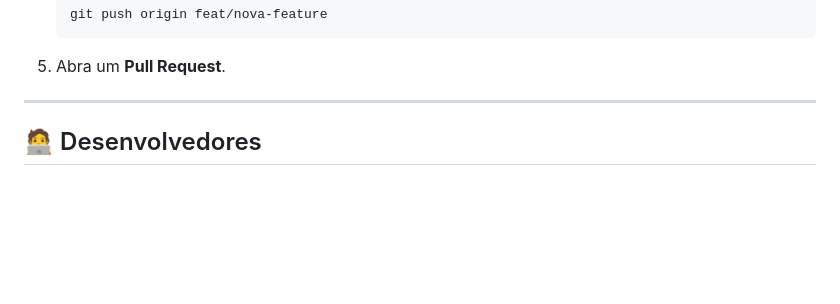
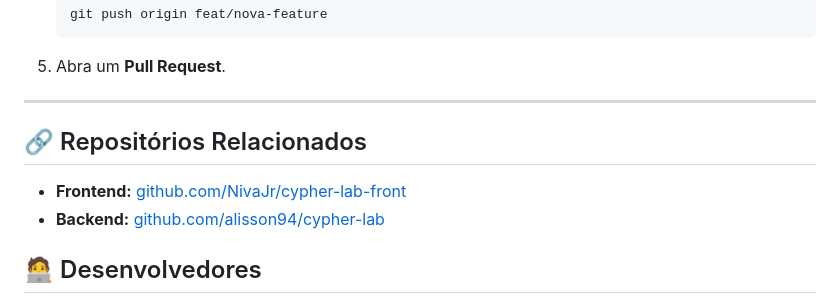
Before and after one commit to alisson94/cypher-lab, a Markdown page: README.md, the part around the change. Rendered like a GitHub page; blank space fills up the shorter version.

Commit message:
Add related repositories section to README

```diff
--- a/README.md
+++ b/README.md
@@ -157,6 +157,11 @@ Sinta-se livre para abrir **Issues** ou enviar **Pull Requests**.
 5. Abra um **Pull Request**.
 
 ---
+## 🔗 Repositórios Relacionados
+
+- **Frontend:** [github.com/NivaJr/cypher-lab-front](https://github.com/NivaJr/cypher-lab-front)
+- **Backend:** [github.com/alisson94/cypher-lab](https://github.com/alisson94/cypher-lab)
+
 
 ## 🧑‍💻 Desenvolvedores
 
```
